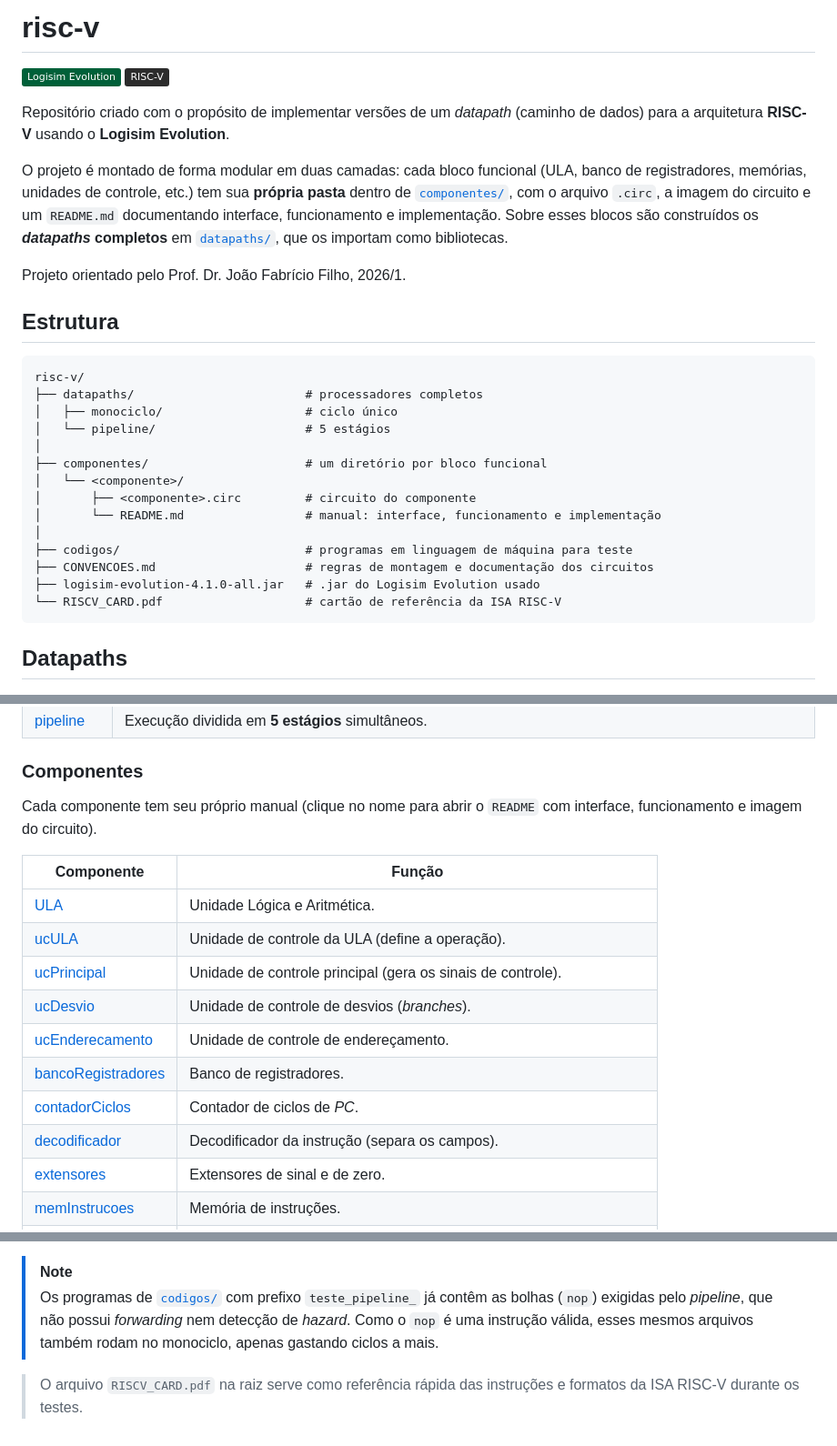
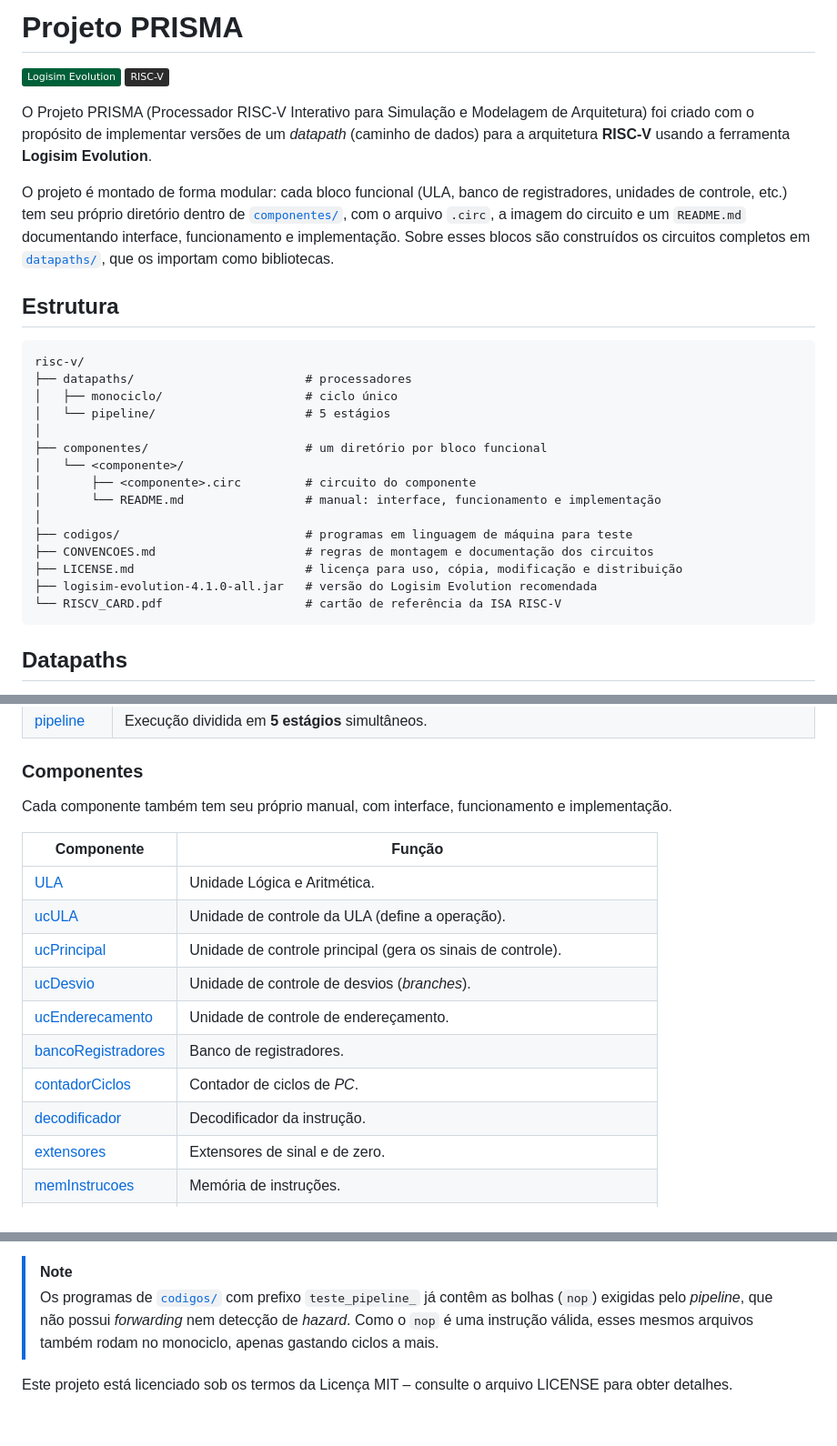
Before and after one commit to vsmottin/PRISMA, a Markdown page: README.md, 3 parts joined by grey strips. Shown at 91% size. Rendered like a GitHub page; badges without logos.

Commit message:
docs: update README
Updated project name and description, improved clarity on project structure and components.

````diff
--- a/README.md
+++ b/README.md
@@ -1,16 +1,14 @@
-# risc-v
+# Projeto PRISMA
 ![Logisim_Evolution](https://img.shields.io/badge/Logisim_Evolution-006039) ![RISC-V](https://img.shields.io/badge/RISC--V-2C2C2C)
 
-Repositório criado com o propósito de implementar versões de um _datapath_ (caminho de dados) para a arquitetura **RISC-V** usando o **Logisim Evolution**.
+O Projeto PRISMA (Processador RISC-V Interativo para Simulação e Modelagem de Arquitetura) foi criado com o propósito de implementar versões de um _datapath_ (caminho de dados) para a arquitetura **RISC-V** usando a ferramenta **Logisim Evolution**.
 
-O projeto é montado de forma modular em duas camadas: cada bloco funcional (ULA, banco de registradores, memórias, unidades de controle, etc.) tem sua **própria pasta** dentro de [`componentes/`](componentes/), com o arquivo `.circ`, a imagem do circuito e um `README.md` documentando interface, funcionamento e implementação. Sobre esses blocos são construídos os **_datapaths_ completos** em [`datapaths/`](datapaths/), que os importam como bibliotecas.
-
-Projeto orientado pelo Prof. Dr. João Fabrício Filho, 2026/1.
+O projeto é montado de forma modular: cada bloco funcional (ULA, banco de registradores, unidades de controle, etc.) tem seu próprio diretório dentro de [`componentes/`](componentes/), com o arquivo `.circ`, a imagem do circuito e um `README.md` documentando interface, funcionamento e implementação. Sobre esses blocos são construídos os circuitos completos em [`datapaths/`](datapaths/), que os importam como bibliotecas.
 
 ## Estrutura
 ```
 risc-v/
-├── datapaths/                        # processadores completos
+├── datapaths/                        # processadores
 │   ├── monociclo/                    # ciclo único
 │   └── pipeline/                     # 5 estágios
 │
@@ -21,7 +19,8 @@ risc-v/
 │
 ├── codigos/                          # programas em linguagem de máquina para teste
 ├── CONVENCOES.md                     # regras de montagem e documentação dos circuitos
-├── logisim-evolution-4.1.0-all.jar   # .jar do Logisim Evolution usado
+├── LICENSE.md                        # licença para uso, cópia, modificação e distribuição
+├── logisim-evolution-4.1.0-all.jar   # versão do Logisim Evolution recomendada
 └── RISCV_CARD.pdf                    # cartão de referência da ISA RISC-V
 ```
 
@@ -35,7 +34,7 @@ Cada _datapath_ tem seu próprio manual, com os estágios, os componentes usados
 
 
 ### Componentes
-Cada componente tem seu próprio manual (clique no nome para abrir o `README` com interface, funcionamento e imagem do circuito).
+Cada componente também tem seu próprio manual, com interface, funcionamento e implementação.
 
 | Componente                                          | Função                                                       |
 | ----------------------------------------------------------- | ------------------------------------------------------------ |
@@ -46,7 +45,7 @@ Cada componente tem seu próprio manual (clique no nome para abrir o `README` co
 | [ucEnderecamento](componentes/ucEnderecamento/README.md)    | Unidade de controle de endereçamento.                        |
 | [bancoRegistradores](componentes/bancoRegistradores/README.md) | Banco de registradores.                                   |
 | [contadorCiclos](componentes/contadorCiclos/README.md)      | Contador de ciclos de _PC_.                                  |
-| [decodificador](componentes/decodificador/README.md)        | Decodificador da instrução (separa os campos).               |
+| [decodificador](componentes/decodificador/README.md)        | Decodificador da instrução.                                  |
 | [extensores](componentes/extensores/README.md)              | Extensores de sinal e de zero.                               |
 | [memInstrucoes](componentes/memInstrucoes/README.md)        | Memória de instruções.                                       |
 | [memDados](componentes/memDados/README.md)                  | Memória de dados.                                            |
@@ -76,4 +75,4 @@ java -jar logisim-evolution-4.1.0-all.jar
 > [!NOTE]
 > Os programas de [`codigos/`](codigos/) com prefixo `teste_pipeline_` já contêm as bolhas (`nop`) exigidas pelo _pipeline_, que não possui _forwarding_ nem detecção de _hazard_. Como o `nop` é uma instrução válida, esses mesmos arquivos também rodam no monociclo, apenas gastando ciclos a mais.
 
-> O arquivo `RISCV_CARD.pdf` na raiz serve como referência rápida das instruções e formatos da ISA RISC-V durante os testes.
+Este projeto está licenciado sob os termos da Licença MIT – consulte o arquivo LICENSE para obter detalhes.
````
